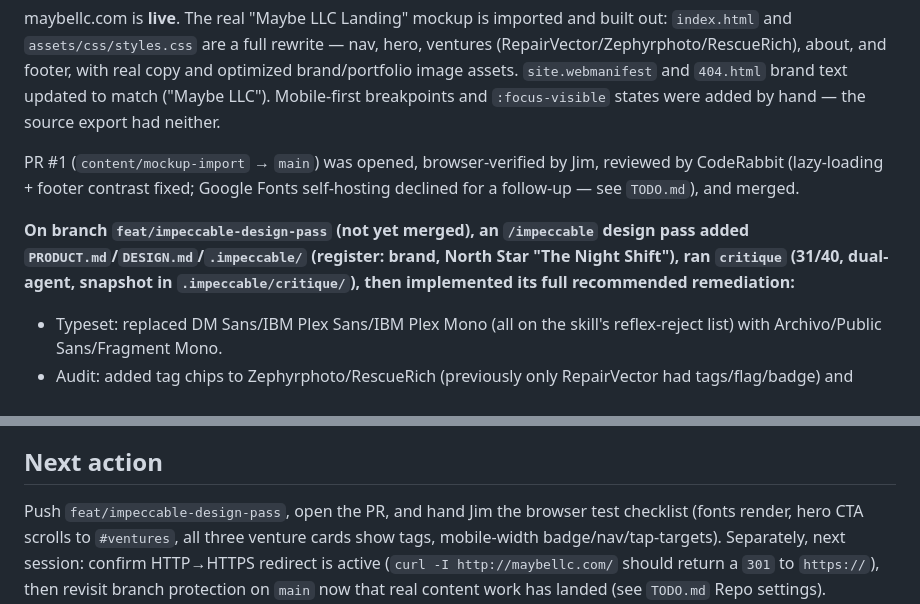
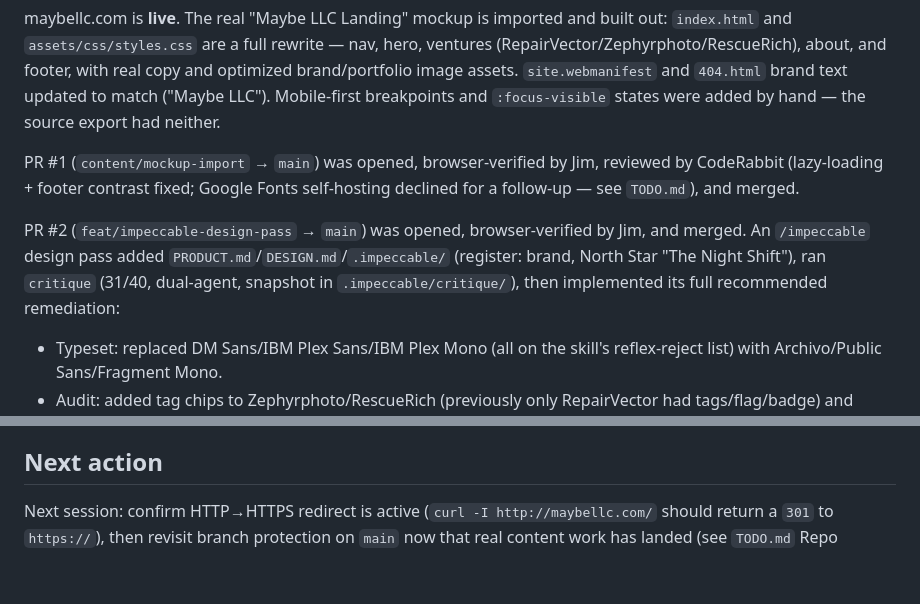
Before and after one commit to jimjohnbeebe-jpg/maybellc-com, a Markdown page: STATUS.md, 2 parts joined by grey strips. GitHub-like rendering; blank space fills up the shorter version.

Commit message:
docs: record PR #2 (impeccable design pass) merge in STATUS.md
Refs #2

Co-Authored-By: Claude Sonnet 5 <noreply@anthropic.com>

```diff
--- a/STATUS.md
+++ b/STATUS.md
@@ -15,11 +15,12 @@ PR #1 (`content/mockup-import` → `main`) was opened, browser-verified by
 Jim, reviewed by CodeRabbit (lazy-loading + footer contrast fixed; Google
 Fonts self-hosting declined for a follow-up — see `TODO.md`), and merged.
 
-**On branch `feat/impeccable-design-pass` (not yet merged), an `/impeccable`
-design pass added `PRODUCT.md`/`DESIGN.md`/`.impeccable/` (register: brand,
-North Star "The Night Shift"), ran `critique` (31/40, dual-agent, snapshot
-in `.impeccable/critique/`), then implemented its full recommended
-remediation:**
+PR #2 (`feat/impeccable-design-pass` → `main`) was opened, browser-verified
+by Jim, and merged. An `/impeccable` design pass added
+`PRODUCT.md`/`DESIGN.md`/`.impeccable/` (register: brand, North Star "The
+Night Shift"), ran `critique` (31/40, dual-agent, snapshot in
+`.impeccable/critique/`), then implemented its full recommended
+remediation:
 - Typeset: replaced DM Sans/IBM Plex Sans/IBM Plex Mono (all on the skill's
   reflex-reject list) with Archivo/Public Sans/Fragment Mono.
 - Audit: added tag chips to Zephyrphoto/RescueRich (previously only
@@ -52,10 +53,7 @@ remediation:**
   propagating on GitHub's edge shortly; worth a spot-check next session.
 
 ## Next action
-Push `feat/impeccable-design-pass`, open the PR, and hand Jim the browser
-test checklist (fonts render, hero CTA scrolls to `#ventures`, all three
-venture cards show tags, mobile-width badge/nav/tap-targets). Separately,
-next session: confirm HTTP→HTTPS redirect is active
+Next session: confirm HTTP→HTTPS redirect is active
 (`curl -I http://maybellc.com/` should return a `301` to `https://`), then
 revisit branch protection on `main` now that real content work has landed
 (see `TODO.md` Repo settings).
```
